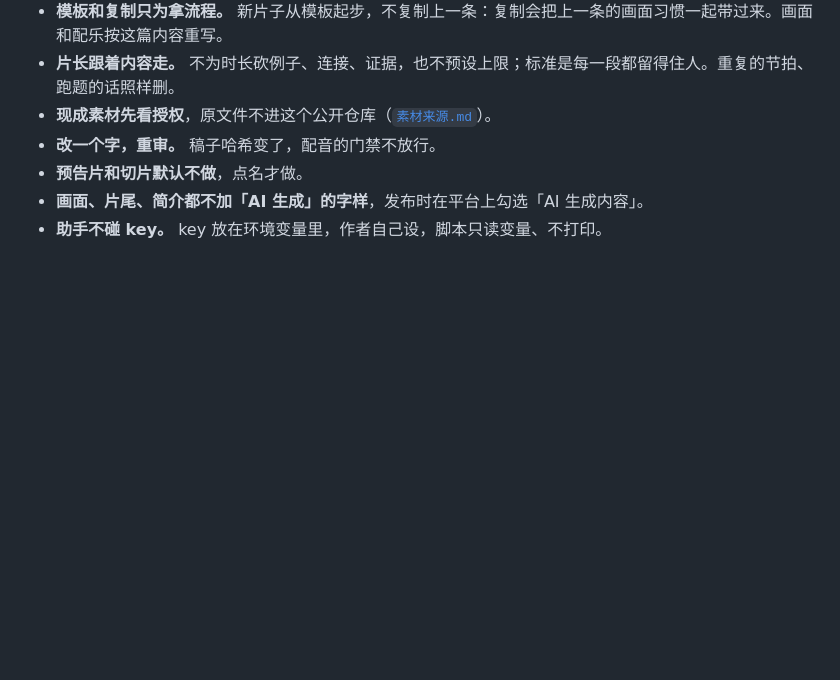
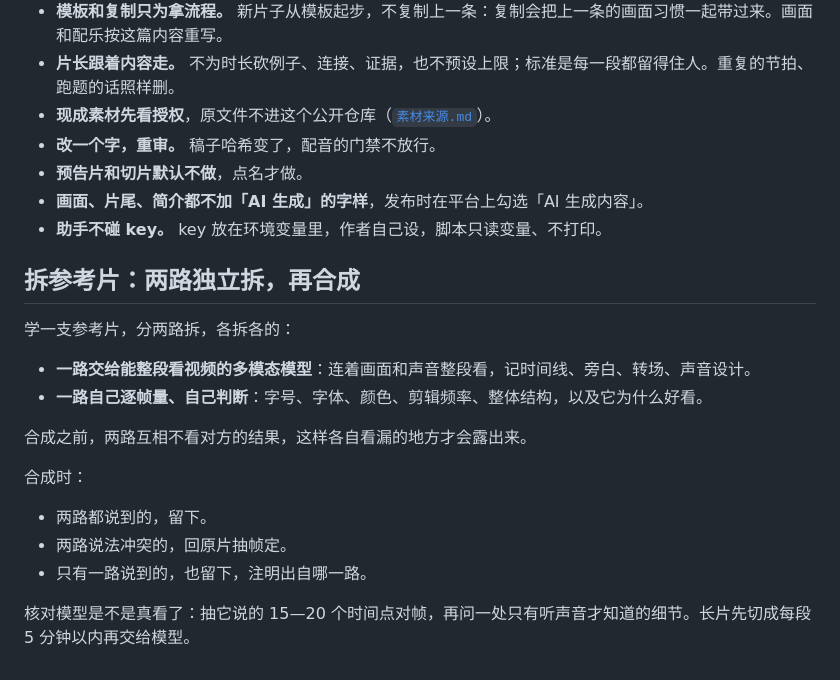
Before and after one commit to jinjiel1994/video-playbook, a Markdown page: 方法/README.md, the part around the change. GitHub-like rendering; blank space fills up the shorter version.

Commit message:
方法：拆参考片两路独立拆再合成；案例本加多模态拆片认错字体

```diff
--- a/方法/README.md
+++ b/方法/README.md
@@ -38,3 +38,20 @@
 - **预告片和切片默认不做**，点名才做。
 - **画面、片尾、简介都不加「AI 生成」的字样**，发布时在平台上勾选「AI 生成内容」。
 - **助手不碰 key。** key 放在环境变量里，作者自己设，脚本只读变量、不打印。
+
+## 拆参考片：两路独立拆，再合成
+
+学一支参考片，分两路拆，各拆各的：
+
+- **一路交给能整段看视频的多模态模型**：连着画面和声音整段看，记时间线、旁白、转场、声音设计。
+- **一路自己逐帧量、自己判断**：字号、字体、颜色、剪辑频率、整体结构，以及它为什么好看。
+
+合成之前，两路互相不看对方的结果，这样各自看漏的地方才会露出来。
+
+合成时：
+
+- 两路都说到的，留下。
+- 两路说法冲突的，回原片抽帧定。
+- 只有一路说到的，也留下，注明出自哪一路。
+
+核对模型是不是真看了：抽它说的 15—20 个时间点对帧，再问一处只有听声音才知道的细节。长片先切成每段 5 分钟以内再交给模型。
```
Also changed, not shown: 案例本/README.md (+1 -0 lines).
